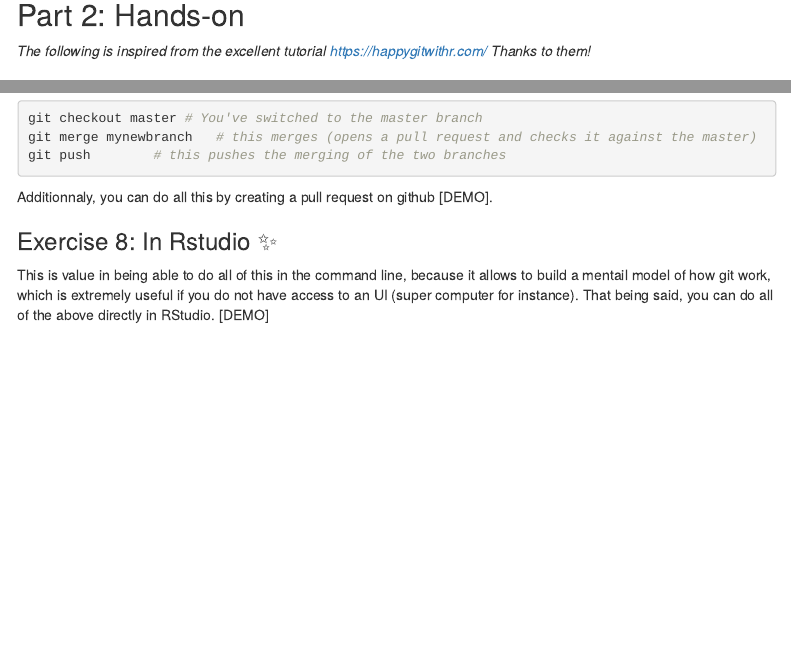
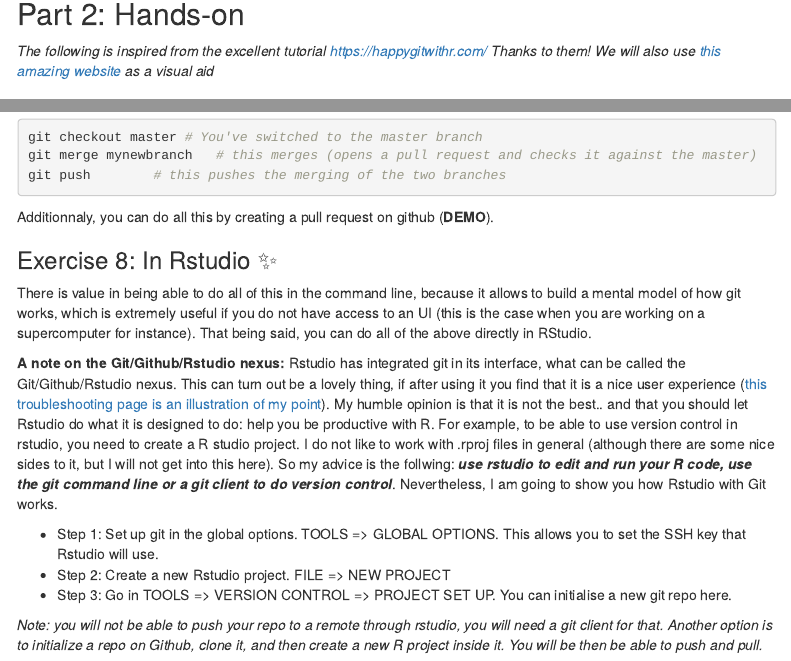
Before and after one commit to VLucet/git-and-github-with-r-workshop, an R Markdown document (index.Rmd): the page in a window 1100 px wide, from 1000 px down before the commit and from 960 px down after it, so that both start at the same text, and a second part further down, joined at a grey line. Rendered offline with R 4.5, knitr and Pandoc, with nearby package versions; menus at the side of the page are left out.

Commit message:
updates and improvements

````diff
--- a/index.Rmd
+++ b/index.Rmd
@@ -58,6 +58,7 @@ Git in one illustration:
 
 ## Part 2: Hands-on
 *The following is inspired from the excellent tutorial https://happygitwithr.com/ Thanks to them!*
+*We will also use [this amazing website](https://git-school.github.io/visualizing-git/#free-remote) as a visual aid*
 
 ### Exercise 1: Once upon a commit... 📖
 
@@ -227,8 +237,16 @@ git checkout master	# You've switched to the master branch
 git merge mynewbranch	# this merges (opens a pull request and checks it against the master)
 git push 		# this pushes the merging of the two branches
 ```
-Additionnaly, you can do all this by creating a pull request on github \[DEMO].
+Additionnaly, you can do all this by creating a pull request on github (**DEMO**).
 
 ### Exercise 8: In Rstudio ✨
 
-This is value in being able to do all of this in the command line, because it allows to build a mentail model of how git work, which is extremely useful if you do not have access to an UI (super computer for instance). That being said, you can do all of the above directly in RStudio. [DEMO]
+There is value in being able to do all of this in the command line, because it allows to build a mental model of how git works, which is extremely useful if you do not have access to an UI (this is the case when you are working on a supercomputer for instance). That being said, you can do all of the above directly in RStudio.
+
+**A note on the Git/Github/Rstudio nexus:** Rstudio has integrated git in its interface, what can be called the Git/Github/Rstudio nexus. This can turn out be a lovely thing, if after using it you find that it is a nice user experience ([this troubleshooting page is an illustration of my point](https://happygitwithr.com/troubleshooting.html)). My humble opinion is that it is not the best.. and that you should let Rstudio do what it is designed to do: help you be productive with R. For example, to be able to use version control in rstudio, you need to create a R studio project. I do not like to work with .rproj files in general (although there are some nice sides to it, but I will not get into this here). So my advice is the follwing: ***use rstudio to edit and run your R code, use the git command line or a git client to do version control***. Nevertheless, I am going to show you how Rstudio with Git works.
+
+- Step 1: Set up git in the global options. TOOLS => GLOBAL OPTIONS. This allows you to set the SSH key that Rstudio will use.
+- Step 2: Create a new Rstudio project. FILE => NEW PROJECT
+- Step 3: Go in TOOLS => VERSION CONTROL => PROJECT SET UP. You can initialise a new git repo here.
+
+*Note: you will not be able to push your repo to a remote through rstudio, you will need a git client for that. Another option is to initialize a repo on Github, clone it, and then create a new R project inside it. You will be then be able to push and pull.*
````
Also changed, not shown: index.html, index.Rmd (17 more changed lines).
